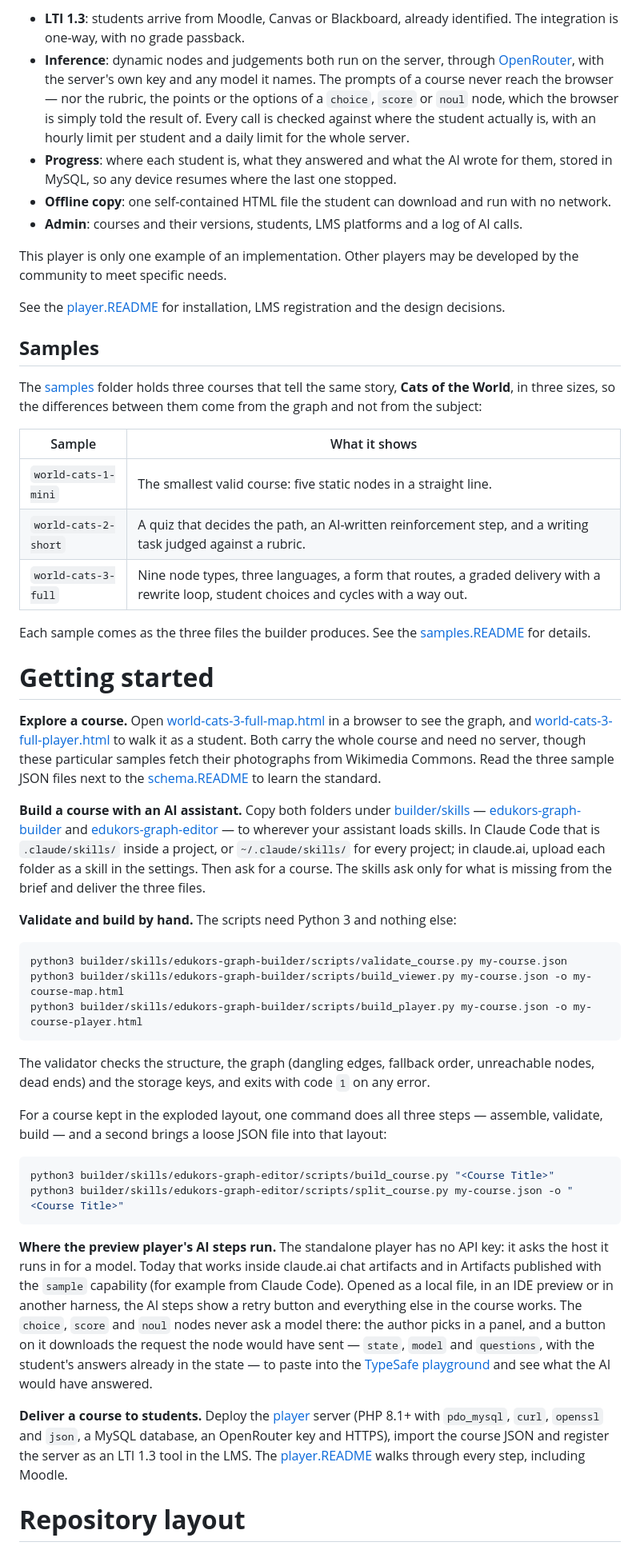
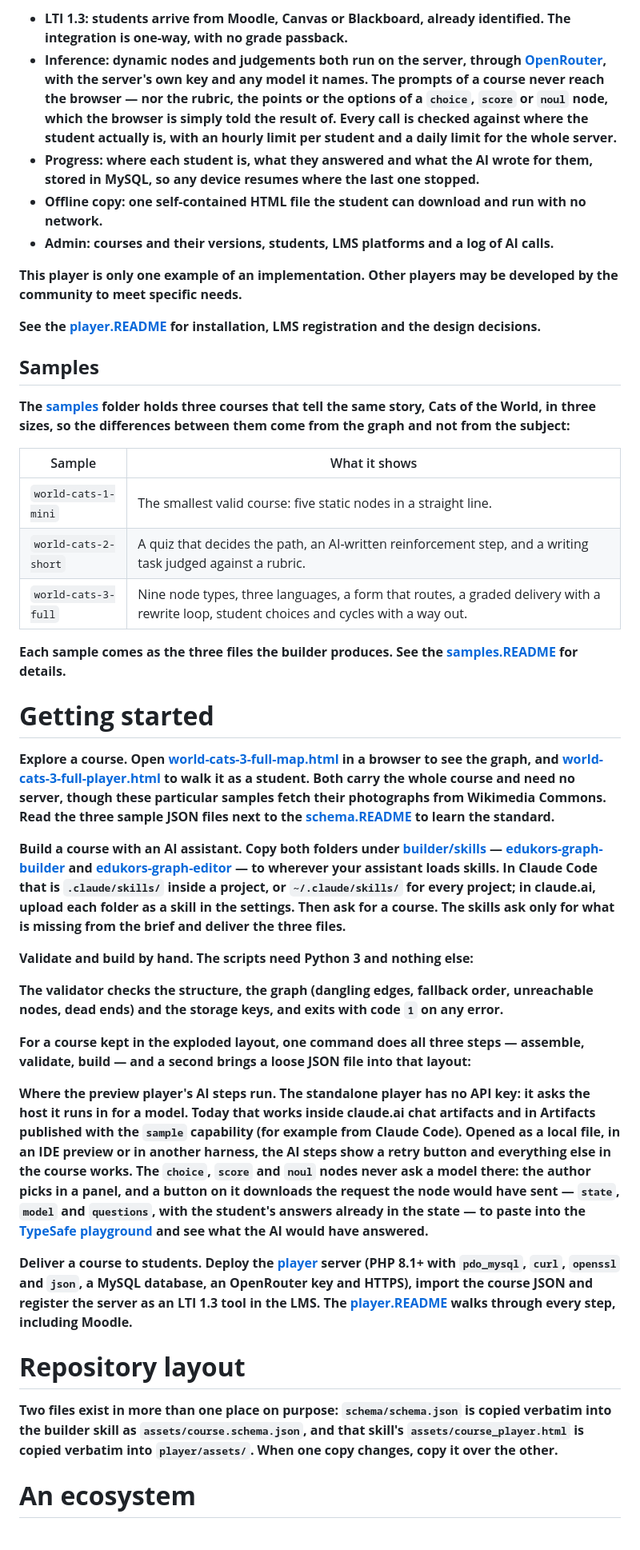
Before and after one commit to mgarlabx/edukors_graph, a Markdown page: README.md, the part around one of its changes. Shown at 80% size. GitHub-like rendering.

````diff
--- a/README.md
+++ b/README.md
@@ -181,52 +171,45 @@ The **player** is the server that delivers courses to students. It is a referenc
 
-- **LTI 1.3**: students arrive from Moodle, Canvas or Blackboard, already identified. The integration is one-way, with no grade passback.
-- **Inference**: dynamic nodes and judgements both run on the server, through [OpenRouter](https://openrouter.ai), with the server's own key and any model it names. The prompts of a course never reach the browser — nor the rubric, the points or the options of a `choice`, `score` or `noul` node, which the browser is simply told the result of. Every call is checked against where the student actually is, with an hourly limit per student and a daily limit for the whole server.
-- **Progress**: where each student is, what they answered and what the AI wrote for them, stored in MySQL, so any device resumes where the last one stopped.
-- **Offline copy**: one self-contained HTML file the student can download and run with no network.
-- **Admin**: courses and their versions, students, LMS platforms and a log of AI calls.
+- ****LTI 1.3**: students arrive from Moodle, Canvas or Blackboard, already identified. The integration is one-way, with no grade passback.**
+- ****Inference**: dynamic nodes and judgements both run on the server, through [OpenRouter](https://openrouter.ai), with the server's own key and any model it names. The prompts of a course never reach the browser — nor the rubric, the points or the options of a `choice`, `score` or `noul` node, which the browser is simply told the result of. Every call is checked against where the student actually is, with an hourly limit per student and a daily limit for the whole server.**
+- ****Progress**: where each student is, what they answered and what the AI wrote for them, stored in MySQL, so any device resumes where the last one stopped.**
+- ****Offline copy**: one self-contained HTML file the student can download and run with no network.**
+- ****Admin**: courses and their versions, students, LMS platforms and a log of AI calls.**
 
-This player is only one example of an implementation. Other players may be developed by the community to meet specific needs.
+**This player is only one example of an implementation. Other players may be developed by the community to meet specific needs.**
 
-See the [player.README](player/player.README.md) for installation, LMS registration and the design decisions.
+**See the [player.README](player/player.README.md) for installation, LMS registration and the design decisions.**
 
-## **Samples**
+## ****Samples****
 
-The [samples](samples) folder holds three courses that tell the same story, **Cats of the World**, in three sizes, so the differences between them come from the graph and not from the subject:
+**The [samples](samples) folder holds three courses that tell the same story, **Cats of the World**, in three sizes, so the differences between them come from the graph and not from the subject:**
 
-| Sample                  | What it shows                                                                                         |
-| ----------------------- | ----------------------------------------------------------------------------------------------------- |
-| `world-cats-1-mini`   | The smallest valid course: five static nodes in a straight line.                                      |
-| `world-cats-2-short`  | A quiz that decides the path, an AI-written reinforcement step, and a writing task judged against a rubric. |
-| `world-cats-3-full`   | Nine node types, three languages, a form that routes, a graded delivery with a rewrite loop, student choices and cycles with a way out. |
+| Sample                 | What it shows                                                                                                                           |
+| ---------------------- | --------------------------------------------------------------------------------------------------------------------------------------- |
+| `world-cats-1-mini`  | The smallest valid course: five static nodes in a straight line.                                                                        |
+| `world-cats-2-short` | A quiz that decides the path, an AI-written reinforcement step, and a writing task judged against a rubric.                             |
+| `world-cats-3-full`  | Nine node types, three languages, a form that routes, a graded delivery with a rewrite loop, student choices and cycles with a way out. |
 
-Each sample comes as the three files the builder produces. See the [samples.README](samples/samples.README.md) for details.
+**Each sample comes as the three files the builder produces. See the [samples.README](samples/samples.README.md) for details.**
 
-# **Getting started**
+# ****Getting started****
 
-**Explore a course.** Open [world-cats-3-full-map.html](samples/world-cats-3-full-map.html) in a browser to see the graph, and [world-cats-3-full-player.html](samples/world-cats-3-full-player.html) to walk it as a student. Both carry the whole course and need no server, though these particular samples fetch their photographs from Wikimedia Commons. Read the three sample JSON files next to the [schema.README](schema/schema.README.md) to learn the standard.
+****Explore a course.** Open [world-cats-3-full-map.html](samples/world-cats-3-full-map.html) in a browser to see the graph, and [world-cats-3-full-player.html](samples/world-cats-3-full-player.html) to walk it as a student. Both carry the whole course and need no server, though these particular samples fetch their photographs from Wikimedia Commons. Read the three sample JSON files next to the [schema.README](schema/schema.README.md) to learn the standard.**
 
-**Build a course with an AI assistant.** Copy both folders under [builder/skills](builder/skills) — [edukors-graph-builder](builder/skills/edukors-graph-builder) and [edukors-graph-editor](builder/skills/edukors-graph-editor) — to wherever your assistant loads skills. In Claude Code that is `.claude/skills/` inside a project, or `~/.claude/skills/` for every project; in claude.ai, upload each folder as a skill in the settings. Then ask for a course. The skills ask only for what is missing from the brief and deliver the three files.
+****Build a course with an AI assistant.** Copy both folders under [builder/skills](builder/skills) — [edukors-graph-builder](builder/skills/edukors-graph-builder) and [edukors-graph-editor](builder/skills/edukors-graph-editor) — to wherever your assistant loads skills. In Claude Code that is `.claude/skills/` inside a project, or `~/.claude/skills/` for every project; in claude.ai, upload each folder as a skill in the settings. Then ask for a course. The skills ask only for what is missing from the brief and deliver the three files.**
 
-**Validate and build by hand.** The scripts need Python 3 and nothing else:
+****Validate and build by hand.** The scripts need Python 3 and nothing else:**
 
-```bash
-python3 builder/skills/edukors-graph-builder/scripts/validate_course.py my-course.json
-python3 builder/skills/edukors-graph-builder/scripts/build_viewer.py my-course.json -o my-course-map.html
-python3 builder/skills/edukors-graph-builder/scripts/build_player.py my-course.json -o my-course-player.html
-```
+**The validator checks the structure, the graph (dangling edges, fallback order, unreachable nodes, dead ends) and the storage keys, and exits with code `1` on any error.**
 
-The validator checks the structure, the graph (dangling edges, fallback order, unreachable nodes, dead ends) and the storage keys, and exits with code `1` on any error.
+**For a course kept in the exploded layout, one command does all three steps — assemble, validate, build — and a second brings a loose JSON file into that layout:**
 
-For a course kept in the exploded layout, one command does all three steps — assemble, validate, build — and a second brings a loose JSON file into that layout:
+****Where the preview player's AI steps run.** The standalone player has no API key: it asks the host it runs in for a model. Today that works inside claude.ai chat artifacts and in Artifacts published with the `sample` capability (for example from Claude Code). Opened as a local file, in an IDE preview or in another harness, the AI steps show a retry button and everything else in the course works. The `choice`, `score` and `noul` nodes never ask a model there: the author picks in a panel, and a button on it downloads the request the node would have sent — `state`, `model` and `questions`, with the student's answers already in the state — to paste into the [TypeSafe playground](https://console.typesafe.ai/playground) and see what the AI would have answered.**
 
-```bash
-python3 builder/skills/edukors-graph-editor/scripts/build_course.py "<Course Title>"
-python3 builder/skills/edukors-graph-editor/scripts/split_course.py my-course.json -o "<Course Title>"
-```
+****Deliver a course to students.** Deploy the [player](player) server (PHP 8.1+ with `pdo_mysql`, `curl`, `openssl` and `json`, a MySQL database, an OpenRouter key and HTTPS), import the course JSON and register the server as an LTI 1.3 tool in the LMS. The [player.README](player/player.README.md) walks through every step, including Moodle.**
 
-**Where the preview player's AI steps run.** The standalone player has no API key: it asks the host it runs in for a model. Today that works inside claude.ai chat artifacts and in Artifacts published with the `sample` capability (for example from Claude Code). Opened as a local file, in an IDE preview or in another harness, the AI steps show a retry button and everything else in the course works. The `choice`, `score` and `noul` nodes never ask a model there: the author picks in a panel, and a button on it downloads the request the node would have sent — `state`, `model` and `questions`, with the student's answers already in the state — to paste into the [TypeSafe playground](https://console.typesafe.ai/playground) and see what the AI would have answered.
+# ****Repository layout****
 
-**Deliver a course to students.** Deploy the [player](player) server (PHP 8.1+ with `pdo_mysql`, `curl`, `openssl` and `json`, a MySQL database, an OpenRouter key and HTTPS), import the course JSON and register the server as an LTI 1.3 tool in the LMS. The [player.README](player/player.README.md) walks through every step, including Moodle.
+**Two files exist in more than one place on purpose: `schema/schema.json` is copied verbatim into the builder skill as `assets/course.schema.json`, and that skill's `assets/course_player.html` is copied verbatim into `player/assets/`. When one copy changes, copy it over the other.**
 
-# **Repository layout**
+# ****An ecosystem****
 
````
Also changed, not shown: other parts of README.md (+94 -116 lines), Fig_1.png (added), Fig_2.png (added).
